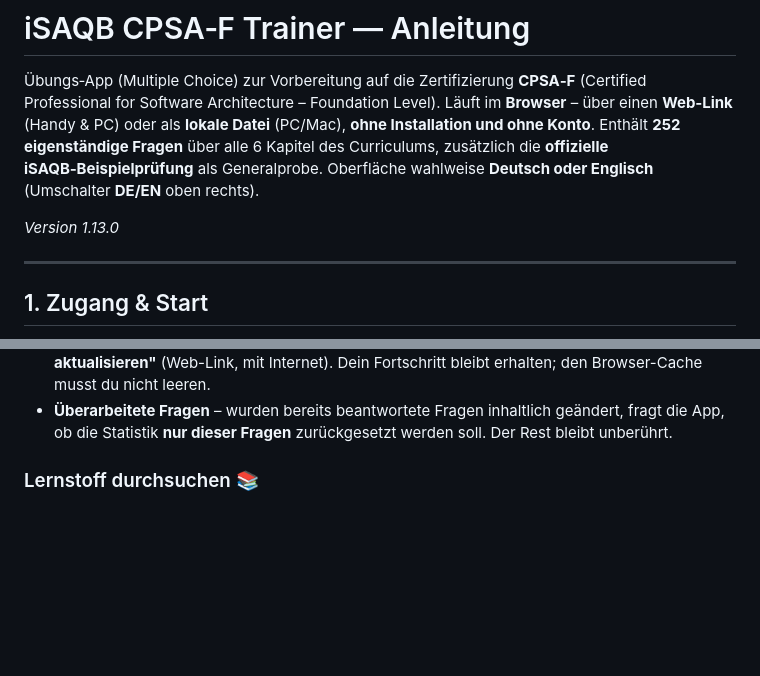
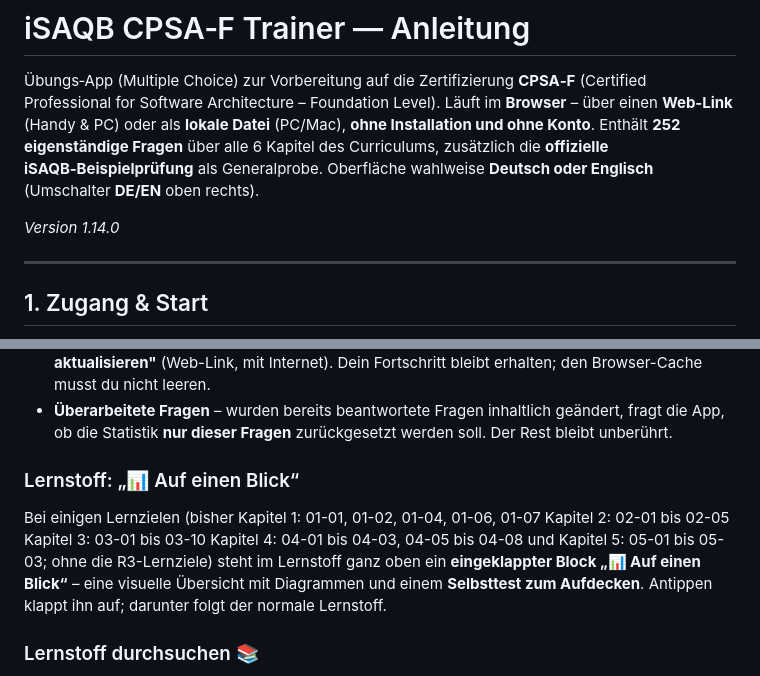
Before and after one commit to antoniotroiano/isaqb-lernapp, a Markdown page: README.md, 2 parts joined by grey strips. Drawn GitHub-style; blank space fills up the shorter version.

Commit message:
Update README for version 1.14.0
Updated version number and added new features description.

```diff
--- a/README.md
+++ b/README.md
@@ -6,7 +6,7 @@ Läuft im **Browser** – über einen **Web‑Link** (Handy & PC) oder als **lok
 **ohne Installation und ohne Konto**. Enthält **252 eigenständige Fragen** über alle 6 Kapitel des Curriculums,
 zusätzlich die **offizielle iSAQB‑Beispielprüfung** als Generalprobe. Oberfläche wahlweise **Deutsch oder Englisch** (Umschalter **DE/EN** oben rechts).
 
-*Version 1.13.0*
+*Version 1.14.0*
 
 ---
 
@@ -67,6 +67,10 @@ Die Datei **`isaqb-trainer.html`** per **Doppelklick** im Browser öffnen — fe
 - **Zurück-Button oben** – auf allen Unterseiten (Lernstoff, Glossar, Statistik …) bleibt oben ein „Zurück" stehen, auch beim langen Scrollen.
 - **Update-Hinweis** – gibt es eine neue App-Version, erscheint beim Start ein Hinweis mit **„Jetzt aktualisieren"** (Web-Link, mit Internet). Dein Fortschritt bleibt erhalten; den Browser-Cache musst du nicht leeren.
 - **Überarbeitete Fragen** – wurden bereits beantwortete Fragen inhaltlich geändert, fragt die App, ob die Statistik **nur dieser Fragen** zurückgesetzt werden soll. Der Rest bleibt unberührt.
+
+### Lernstoff: „📊 Auf einen Blick“
+
+Bei einigen Lernzielen (bisher Kapitel 1: 01-01, 01-02, 01-04, 01-06, 01-07 Kapitel 2: 02-01 bis 02-05 Kapitel 3: 03-01 bis 03-10 Kapitel 4: 04-01 bis 04-03, 04-05 bis 04-08 und Kapitel 5: 05-01 bis 05-03; ohne die R3-Lernziele) steht im Lernstoff ganz oben ein **eingeklappter Block „📊 Auf einen Blick“** – eine visuelle Übersicht mit Diagrammen und einem **Selbsttest zum Aufdecken**. Antippen klappt ihn auf; darunter folgt der normale Lernstoff.
 
 ### Lernstoff durchsuchen 📚
 
```
